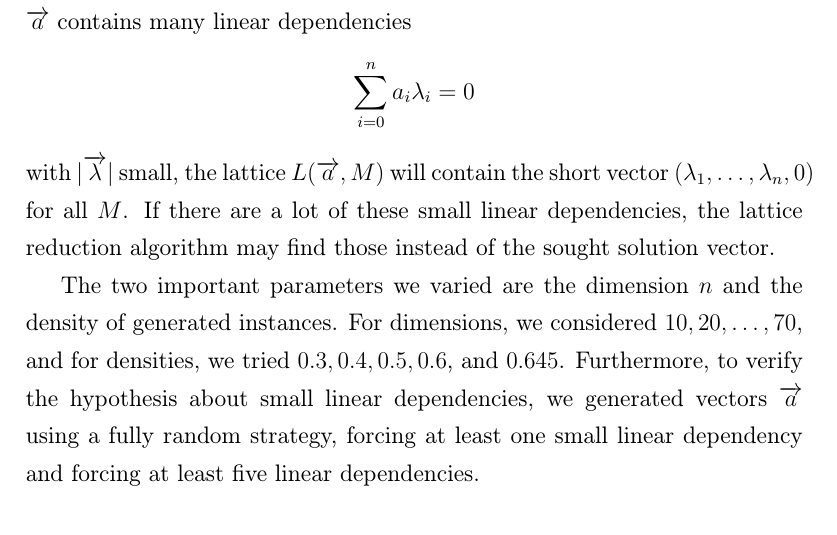
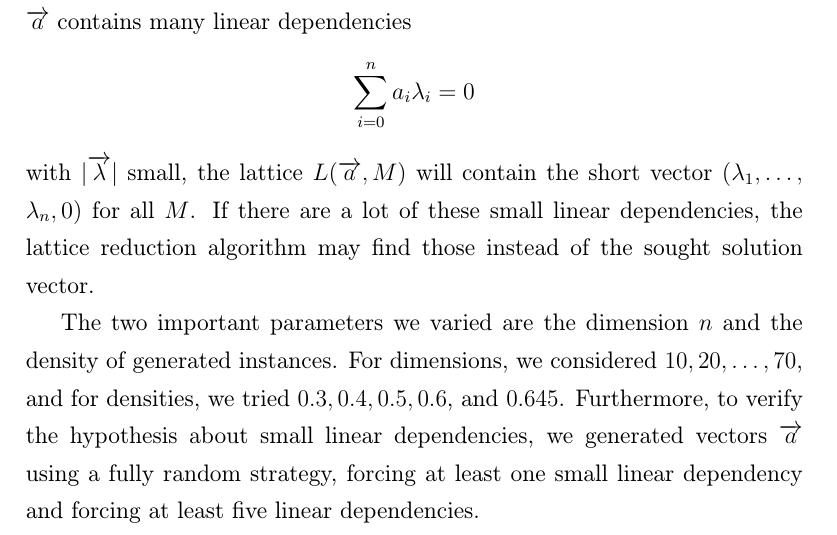
Before and after one commit to koniiiik/diploma-thesis, a LaTeX thesis (main.tex, which reads tex/43subset-sum.tex): part of page 58 of 63, cut so that both start at the same text. Compiled offline with pdfLaTeX.

Commit message:
Fixed an overfull \hbox by allowing some line breaks.

```diff
--- a/tex/43subset-sum.tex
+++ b/tex/43subset-sum.tex
@@ -241,9 +241,10 @@ $$
     \sum_{i=0}^n a_i \lambda_i = 0
 $$
 with $|\vec{\lambda}|$ small, the lattice $L(\vec{a}, M)$ will contain the
-short vector $(\lambda_1, \dots, \lambda_n, 0)$ for all $M$. If there are
-a lot of these small linear dependencies, the lattice reduction algorithm
-may find those instead of the sought solution vector.
+short vector $(\lambda_1,\allowbreak \dots,\allowbreak
+\lambda_n, 0)$ for all $M$. If there are a lot of these small
+linear dependencies, the lattice reduction algorithm may find those
+instead of the sought solution vector.
 
 The two important parameters we varied are the dimension $n$ and the
 density of generated instances. For dimensions, we considered $10, 20,
```
